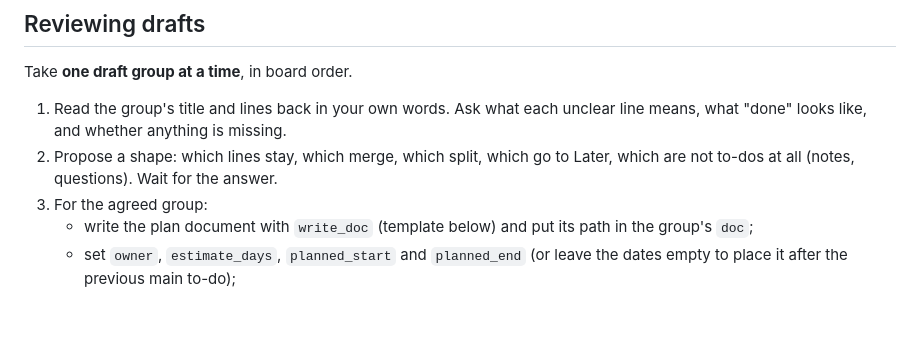
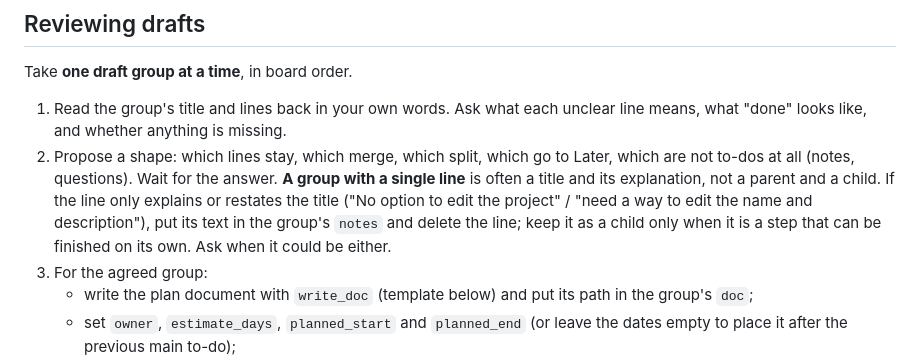
Before and after one commit to nidheesh1994/projecttodo, a Markdown page: PLAYBOOK.md, the part around the change. Drawn GitHub-style; blank space fills up the shorter version.

```diff
--- a/PLAYBOOK.md
+++ b/PLAYBOOK.md
@@ -57,6 +57,11 @@ Take **one draft group at a time**, in board order.
    line means, what "done" looks like, and whether anything is missing.
 2. Propose a shape: which lines stay, which merge, which split, which go to Later,
    which are not to-dos at all (notes, questions). Wait for the answer.
+   **A group with a single line** is often a title and its explanation, not a parent
+   and a child. If the line only explains or restates the title ("No option to edit
+   the project" / "need a way to edit the name and description"), put its text in the
+   group's `notes` and delete the line; keep it as a child only when it is a step
+   that can be finished on its own. Ask when it could be either.
 3. For the agreed group:
    - write the plan document with `write_doc` (template below) and put its path in
      the group's `doc`;
```
Also changed, not shown: README.md (+4 -2 lines), docs/plans/project-paths.md (added, +64 -0 lines), skills/projecttodo/SKILL.md (+6 -3 lines), docs/screenshots/board.png, docs/screenshots/draft.png, docs/screenshots/projects.png, docs/screenshots/theme-midnight.png, docs/screenshots/theme-paper.png, docs/screenshots/timeline.png, 2 other files.
